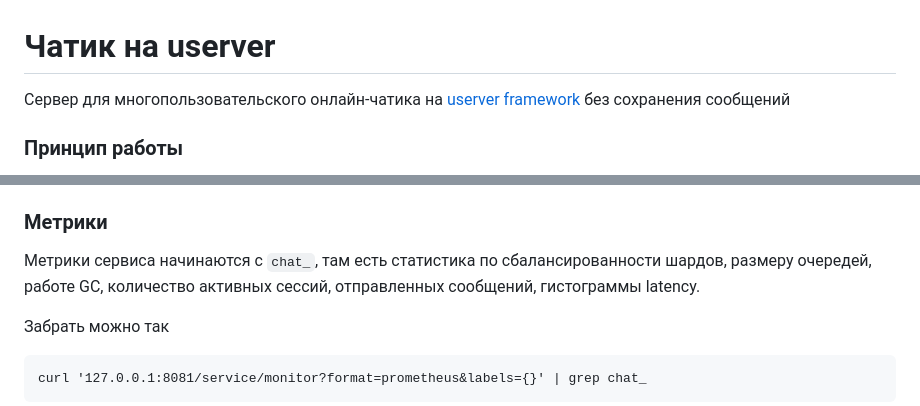
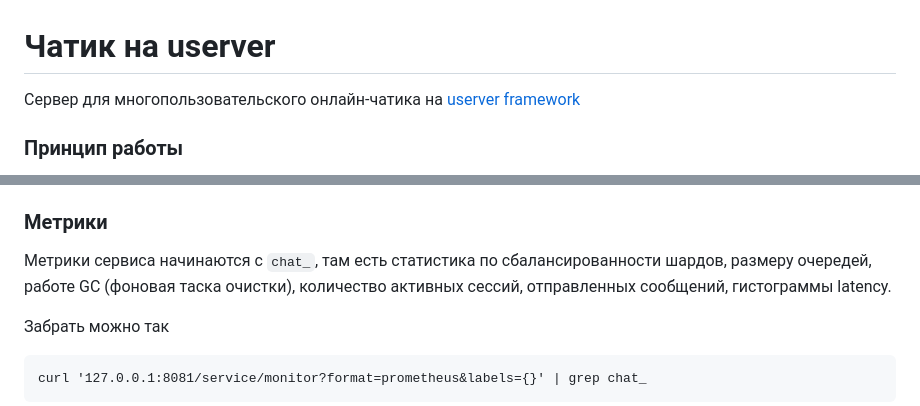
Before and after one commit to Repin-Daniil/chat-service, a Markdown page: README.md, 2 parts joined by grey strips. Drawn GitHub-style.

````diff
--- a/README.md
+++ b/README.md
@@ -1,5 +1,5 @@
 # Чатик на userver
-Сервер для многопользовательского онлайн-чатика на [userver framework](https://github.com/userver-framework/userver) без сохранения сообщений
+Сервер для многопользовательского онлайн-чатика на [userver framework](https://github.com/userver-framework/userver)
 
 
 ### Принцип работы
@@ -44,7 +44,7 @@ Coverage столько то todo
 - Для удобной правки в тесте динамических конфигов были реализованы фикстурки `*_config`
 
 ### Метрики
-Метрики сервиса начинаются с `chat_`, там есть статистика по сбалансированности шардов, размеру очередей, работе GC, количество активных сессий, отправленных сообщений, гистограммы latency.
+Метрики сервиса начинаются с `chat_`, там есть статистика по сбалансированности шардов, размеру очередей, работе GC (фоновая таска очистки), количество активных сессий, отправленных сообщений, гистограммы latency.
 
 Забрать можно так
 ```
````
